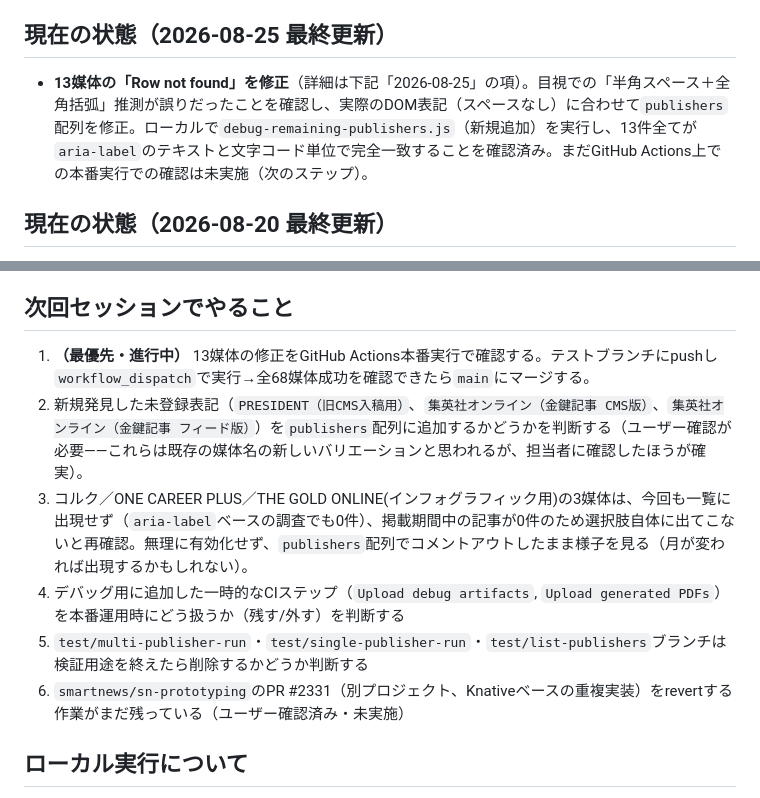
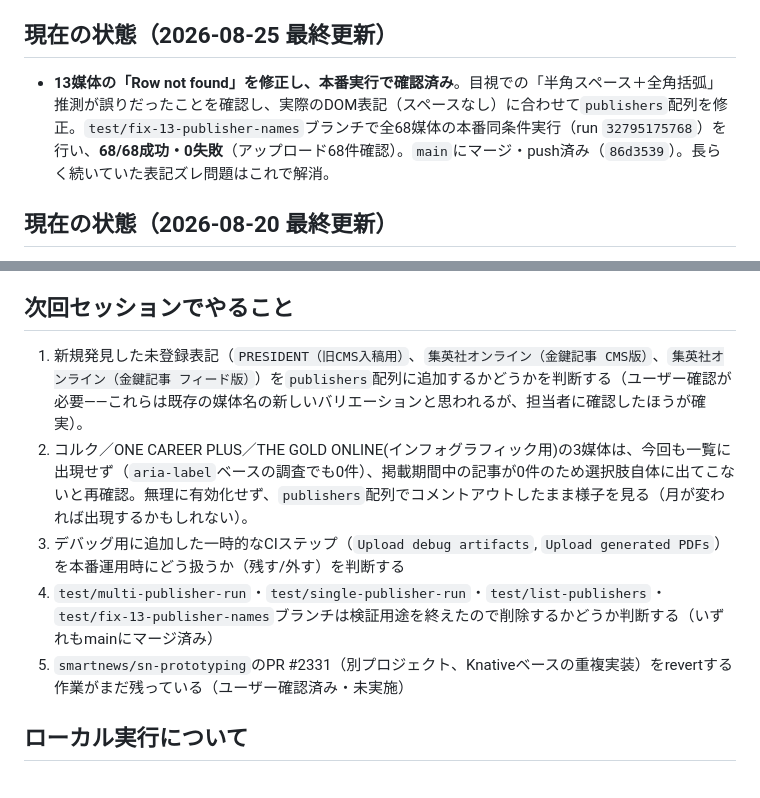
Before and after one commit to yukariyamasaki-svg/data-studio-pdf-download, a Markdown page: status.md, 2 parts joined by grey strips. Rendered like a GitHub page.

Commit message:
Record 68/68 production verification of the 13-publisher fix in status.md

```diff
--- a/status.md
+++ b/status.md
@@ -4,7 +4,7 @@
 Looker Studio（旧Data Studio）の媒体（publisher）別レポートページをPlaywrightでPDF化し、Google Driveにアップロードするスクリプト。GitHub Actions（`.github/workflows/schedule.yml`）で毎月3日00:00 UTCに自動実行、`workflow_dispatch`で手動実行も可能。
 
 ## 現在の状態（2026-08-25 最終更新）
-- **13媒体の「Row not found」を修正**（詳細は下記「2026-08-25」の項）。目視での「半角スペース＋全角括弧」推測が誤りだったことを確認し、実際のDOM表記（スペースなし）に合わせて`publishers`配列を修正。ローカルで`debug-remaining-publishers.js`（新規追加）を実行し、13件全てが`aria-label`のテキストと文字コード単位で完全一致することを確認済み。まだGitHub Actions上での本番実行での確認は未実施（次のステップ）。
+- **13媒体の「Row not found」を修正し、本番実行で確認済み**。目視での「半角スペース＋全角括弧」推測が誤りだったことを確認し、実際のDOM表記（スペースなし）に合わせて`publishers`配列を修正。`test/fix-13-publisher-names`ブランチで全68媒体の本番同条件実行（run `32795175768`）を行い、**68/68成功・0失敗**（アップロード68件確認）。`main`にマージ・push済み（`86d3539`）。長らく続いていた表記ズレ問題はこれで解消。
 
 ## 現在の状態（2026-08-20 最終更新）
 - ローカル`main`ブランチの履歴がリモート`origin/main`に一度も繋がっていない状態を発見・修正（`git update-ref` + `git branch --set-upstream-to`で接続）。以降のコミットは`5082a4c`以降、履歴として正しく積まれている。
@@ -28,12 +28,11 @@ Looker Studio（旧Data Studio）の媒体（publisher）別レポートペー
   - 失敗した17媒体：The Economist(ガリレオ社用) / NewsPicks Selection(インフォグラフィック用) / ONE CAREER PLUS / nobico(のびこ)新フィード / PHPオンライン(インフォグラフィック用) / THE GOLD ONLINE(インフォグラフィック用) / Branc(ブラン) / Harvard Health(ガリレオ社用) / The New York Times Opinion(ガリレオ社用) / Worldcrunch(ガリレオ社用) / コルク / ダイヤモンド・プレミアム(インフォグラフィック用) / 婦人画報&美しいキモノプレミアム / PRESIDENT(インフォグラフィック用) / プレジデントオンラインアカデミー(インフォグラフィック用) / 現代ビジネスプレミアム(新フィード版) / 集英社オンライン(フィード版)
 
 ## 次回セッションでやること
-1. **（最優先・進行中）** 13媒体の修正をGitHub Actions本番実行で確認する。テストブランチにpushし`workflow_dispatch`で実行→全68媒体成功を確認できたら`main`にマージする。
-2. 新規発見した未登録表記（`PRESIDENT（旧CMS入稿用）`、`集英社オンライン（金鍵記事 CMS版）`、`集英社オンライン（金鍵記事 フィード版）`）を`publishers`配列に追加するかどうかを判断する（ユーザー確認が必要——これらは既存の媒体名の新しいバリエーションと思われるが、担当者に確認したほうが確実）。
-3. コルク／ONE CAREER PLUS／THE GOLD ONLINE(インフォグラフィック用)の3媒体は、今回も一覧に出現せず（`aria-label`ベースの調査でも0件）、掲載期間中の記事が0件のため選択肢自体に出てこないと再確認。無理に有効化せず、`publishers`配列でコメントアウトしたまま様子を見る（月が変われば出現するかもしれない）。
-4. デバッグ用に追加した一時的なCIステップ（`Upload debug artifacts`, `Upload generated PDFs`）を本番運用時にどう扱うか（残す/外す）を判断する
-5. `test/multi-publisher-run`・`test/single-publisher-run`・`test/list-publishers`ブランチは検証用途を終えたら削除するかどうか判断する
-6. `smartnews/sn-prototyping`のPR #2331（別プロジェクト、Knativeベースの重複実装）をrevertする作業がまだ残っている（ユーザー確認済み・未実施）
+1. 新規発見した未登録表記（`PRESIDENT（旧CMS入稿用）`、`集英社オンライン（金鍵記事 CMS版）`、`集英社オンライン（金鍵記事 フィード版）`）を`publishers`配列に追加するかどうかを判断する（ユーザー確認が必要——これらは既存の媒体名の新しいバリエーションと思われるが、担当者に確認したほうが確実）。
+2. コルク／ONE CAREER PLUS／THE GOLD ONLINE(インフォグラフィック用)の3媒体は、今回も一覧に出現せず（`aria-label`ベースの調査でも0件）、掲載期間中の記事が0件のため選択肢自体に出てこないと再確認。無理に有効化せず、`publishers`配列でコメントアウトしたまま様子を見る（月が変われば出現するかもしれない）。
+3. デバッグ用に追加した一時的なCIステップ（`Upload debug artifacts`, `Upload generated PDFs`）を本番運用時にどう扱うか（残す/外す）を判断する
+4. `test/multi-publisher-run`・`test/single-publisher-run`・`test/list-publishers`・`test/fix-13-publisher-names`ブランチは検証用途を終えたので削除するかどうか判断する（いずれもmainにマージ済み）
+5. `smartnews/sn-prototyping`のPR #2331（別プロジェクト、Knativeベースの重複実装）をrevertする作業がまだ残っている（ユーザー確認済み・未実施）
 
 ## ローカル実行について
 - ローカルで`npm start`するにはGoogle OAuth環境変数（`GOOGLE_CLIENT_ID`, `GOOGLE_CLIENT_SECRET`, `GOOGLE_REFRESH_TOKEN`）が必要。未設定・`node_modules`も未インストールの状態のため、実行確認は基本的にGitHub Actions手動実行（`gh workflow run schedule.yml --ref <branch>`）を優先する。
```
